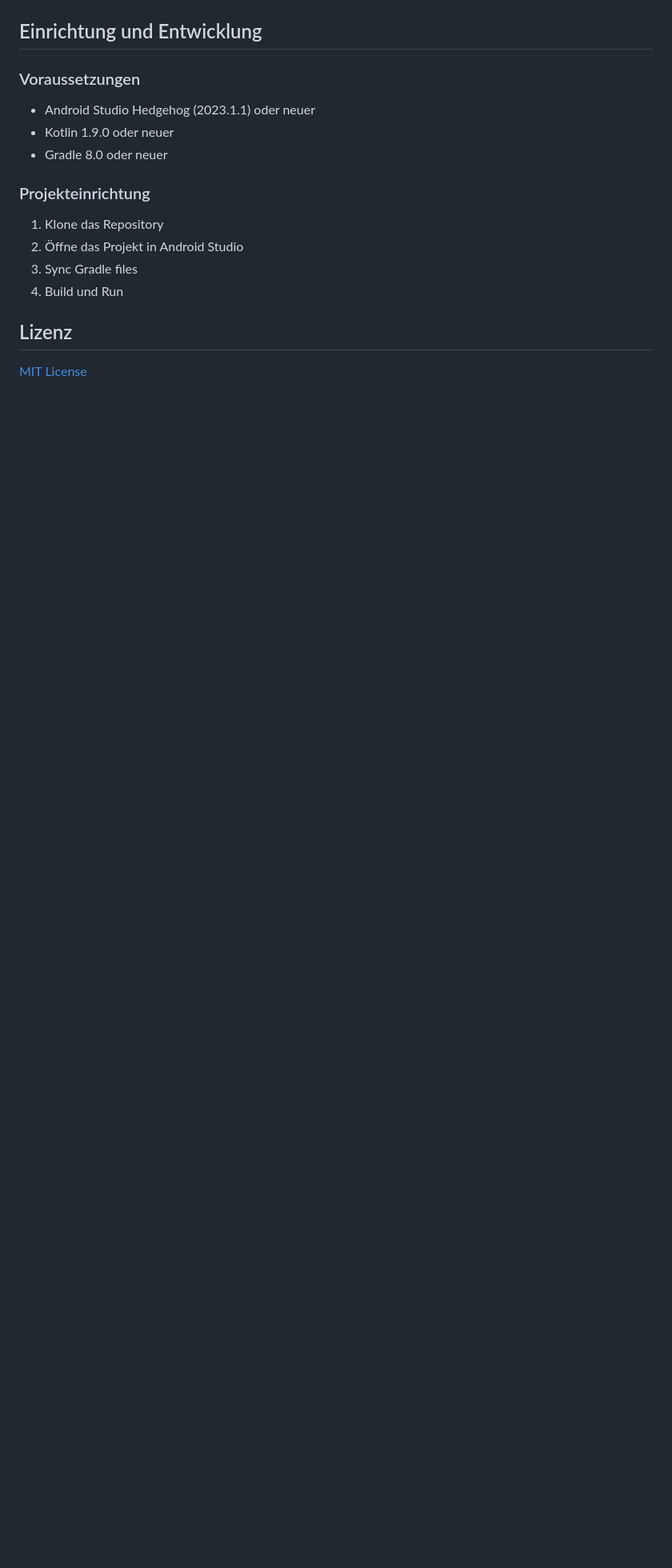
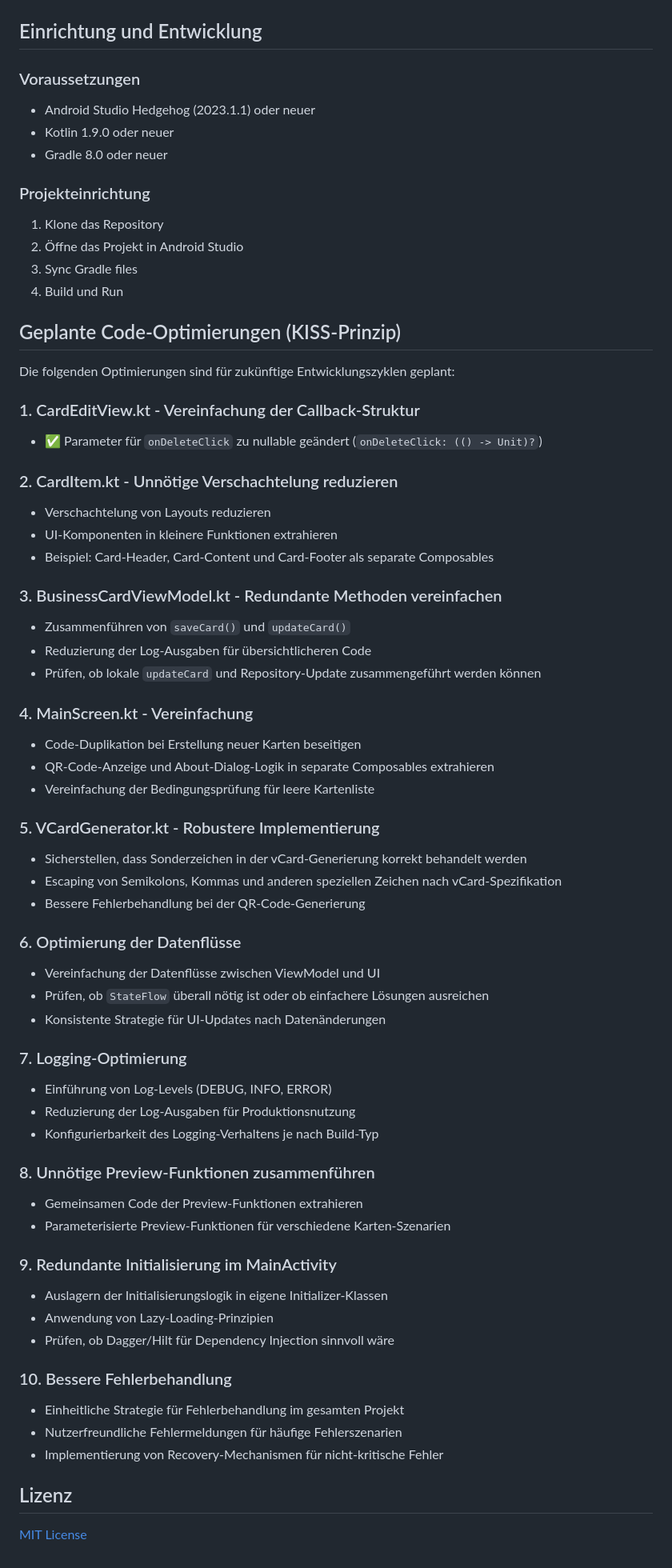
Before and after one commit to enthali/DvCard, a Markdown page: README.md, the part around the change. Shown at 80% size. Rendered like a GitHub page; blank space fills up the shorter version.

Commit message:
Dokumentiere Code-Optimierungsvorschläge in README.md

```diff
--- a/README.md
+++ b/README.md
@@ -93,5 +93,56 @@ de.drachenfels.dvcard/
 3. Sync Gradle files
 4. Build und Run
 
+## Geplante Code-Optimierungen (KISS-Prinzip)
+
+Die folgenden Optimierungen sind für zukünftige Entwicklungszyklen geplant:
+
+### 1. CardEditView.kt - Vereinfachung der Callback-Struktur
+- ✅ Parameter für `onDeleteClick` zu nullable geändert (`onDeleteClick: (() -> Unit)?`)
+
+### 2. CardItem.kt - Unnötige Verschachtelung reduzieren
+- Verschachtelung von Layouts reduzieren
+- UI-Komponenten in kleinere Funktionen extrahieren
+- Beispiel: Card-Header, Card-Content und Card-Footer als separate Composables
+
+### 3. BusinessCardViewModel.kt - Redundante Methoden vereinfachen
+- Zusammenführen von `saveCard()` und `updateCard()`
+- Reduzierung der Log-Ausgaben für übersichtlicheren Code
+- Prüfen, ob lokale `updateCard` und Repository-Update zusammengeführt werden können
+
+### 4. MainScreen.kt - Vereinfachung
+- Code-Duplikation bei Erstellung neuer Karten beseitigen
+- QR-Code-Anzeige und About-Dialog-Logik in separate Composables extrahieren
+- Vereinfachung der Bedingungsprüfung für leere Kartenliste
+
+### 5. VCardGenerator.kt - Robustere Implementierung
+- Sicherstellen, dass Sonderzeichen in der vCard-Generierung korrekt behandelt werden
+- Escaping von Semikolons, Kommas und anderen speziellen Zeichen nach vCard-Spezifikation
+- Bessere Fehlerbehandlung bei der QR-Code-Generierung
+
+### 6. Optimierung der Datenflüsse
+- Vereinfachung der Datenflüsse zwischen ViewModel und UI
+- Prüfen, ob `StateFlow` überall nötig ist oder ob einfachere Lösungen ausreichen
+- Konsistente Strategie für UI-Updates nach Datenänderungen
+
+### 7. Logging-Optimierung
+- Einführung von Log-Levels (DEBUG, INFO, ERROR)
+- Reduzierung der Log-Ausgaben für Produktionsnutzung
+- Konfigurierbarkeit des Logging-Verhaltens je nach Build-Typ
+
+### 8. Unnötige Preview-Funktionen zusammenführen
+- Gemeinsamen Code der Preview-Funktionen extrahieren
+- Parameterisierte Preview-Funktionen für verschiedene Karten-Szenarien
+
+### 9. Redundante Initialisierung im MainActivity
+- Auslagern der Initialisierungslogik in eigene Initializer-Klassen
+- Anwendung von Lazy-Loading-Prinzipien
+- Prüfen, ob Dagger/Hilt für Dependency Injection sinnvoll wäre
+
+### 10. Bessere Fehlerbehandlung
+- Einheitliche Strategie für Fehlerbehandlung im gesamten Projekt
+- Nutzerfreundliche Fehlermeldungen für häufige Fehlerszenarien
+- Implementierung von Recovery-Mechanismen für nicht-kritische Fehler
+
 ## Lizenz
 [MIT License](LICENSE)
```
